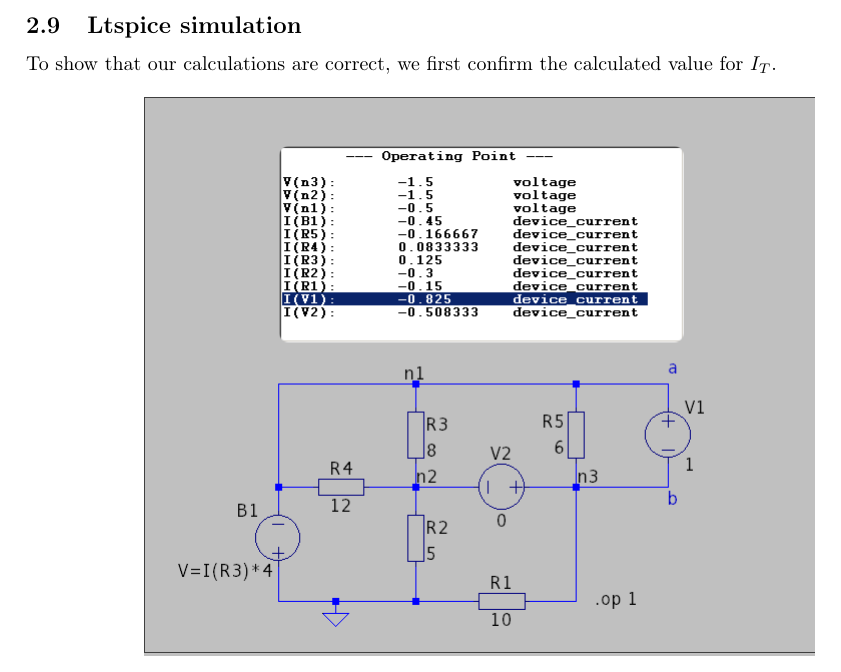
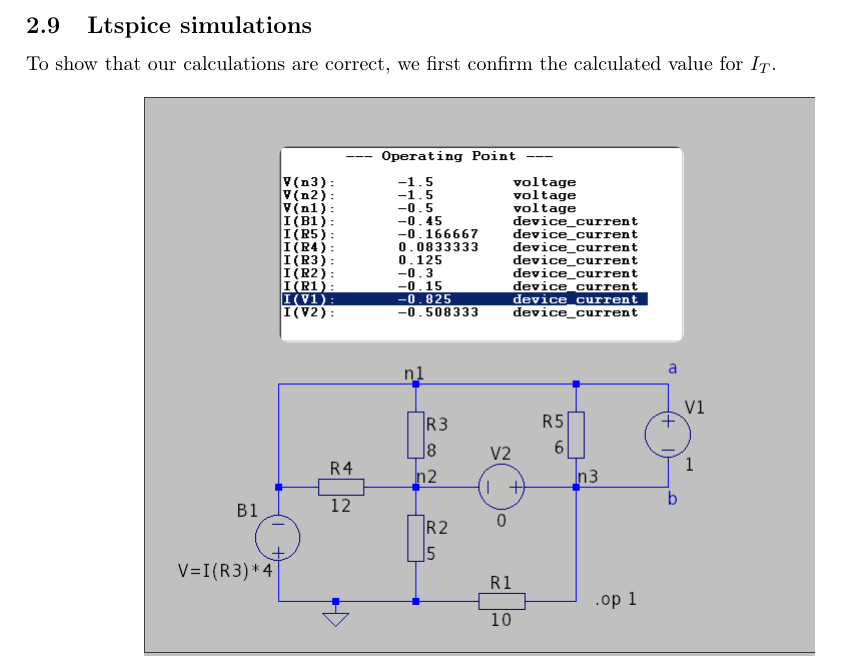
Before and after one commit to PaideiaDilemma/GEN-UE, a LaTeX document (UE02/latex/GR5_UE02.tex): part of page 9 of 12, cut so that both start at the same text. Compiled offline with pdfLaTeX.

Commit message:
finished?

```diff
--- a/UE02/latex/GR5_UE02.tex
+++ b/UE02/latex/GR5_UE02.tex
@@ -468,7 +468,7 @@ and under consideration of the passive sign convention, we get
 R_{th} = \frac{U_{Rnet}}{I_{R}} = \frac{-U_{T}}{I_{T}}= 1.2121\Omega
 .\]
 \clearpage
-\subsection{Ltspice simulation}
+\subsection{Ltspice simulations}
 To show that our calculations are correct, we first confirm the calculated value for $I_{T}$.
 \begin{figure}[h!]\centering
    \includegraphics[scale=0.5]{./Figures/ltspice_testvoltage.png}
```
